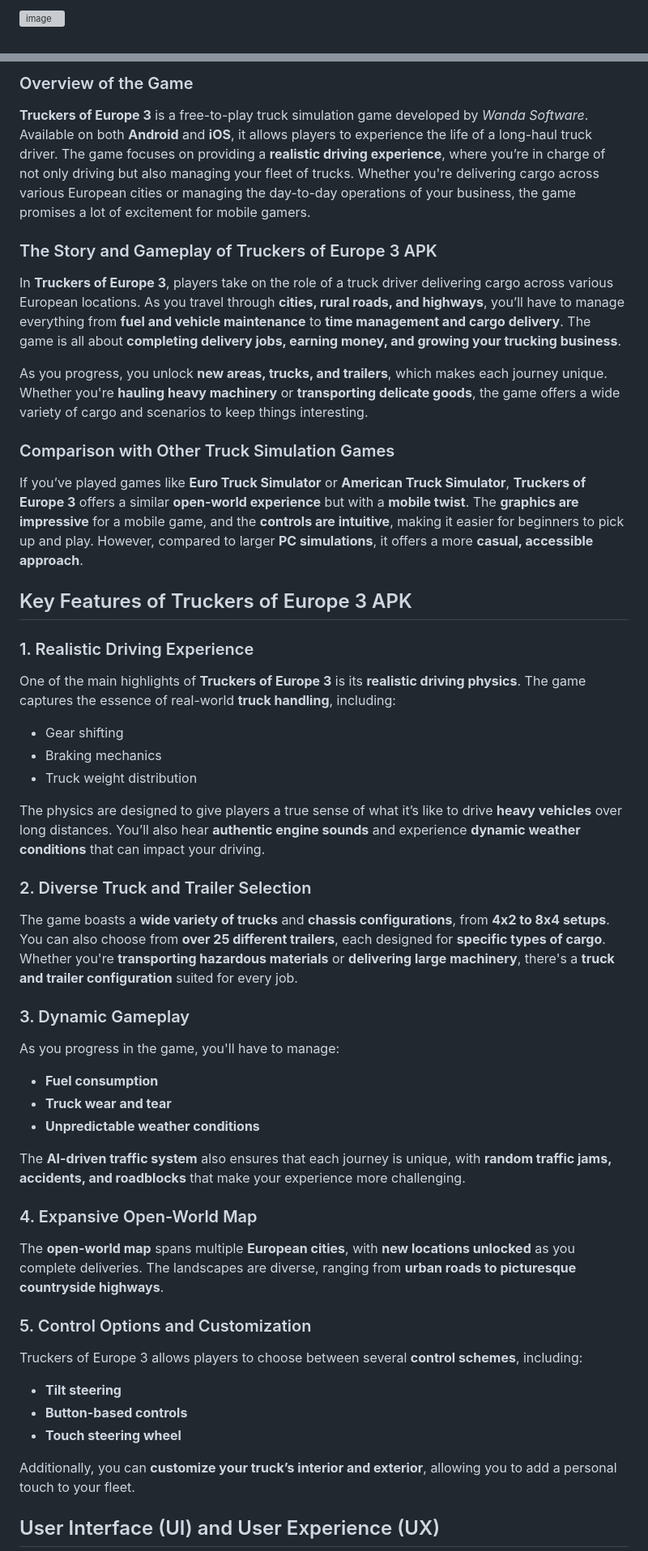
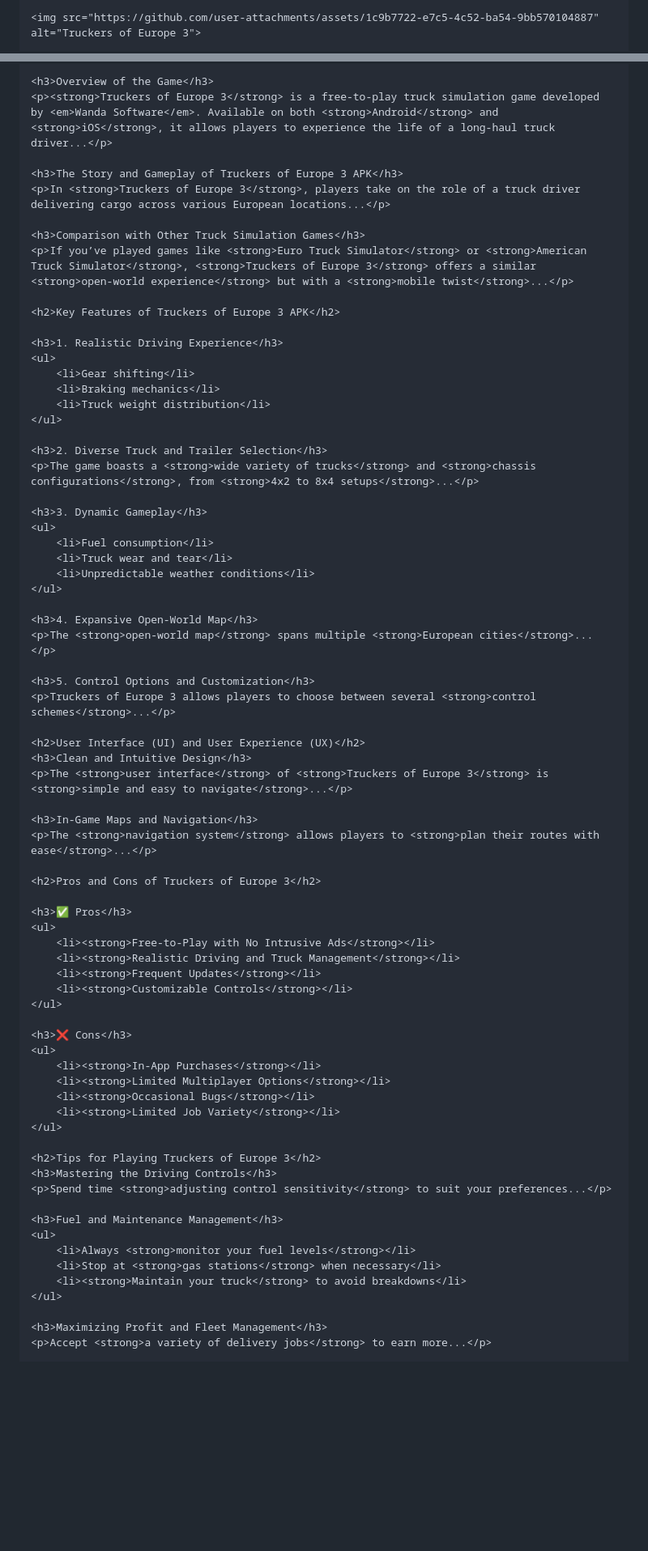
Before and after one commit to nkjwefhbsrjfgeighkgh/Truckers-of-Europe, a Markdown page: README.md, 2 parts joined by grey strips. Shown: that part at 81% size. Drawn GitHub-style; blank space fills up the shorter version; grey boxes are pictures that could not be loaded.

```diff
--- a/README.md
+++ b/README.md
@@ -4,3 +12,3 @@
 
- ![image](https://github.com/user-attachments/assets/1c9b7722-e7c5-4c52-ba54-9bb570104887)
+    <img src="https://github.com/user-attachments/assets/1c9b7722-e7c5-4c52-ba54-9bb570104887" alt="Truckers of Europe 3">
 
@@ -10,49 +18,74 @@
 
- ### Overview of the Game
+    <h3>Overview of the Game</h3>
+    <p><strong>Truckers of Europe 3</strong> is a free-to-play truck simulation game developed by <em>Wanda Software</em>. Available on both <strong>Android</strong> and <strong>iOS</strong>, it allows players to experience the life of a long-haul truck driver...</p>
 
- **Truckers of Europe 3** is a free-to-play truck simulation game developed by *Wanda Software*. Available on both **Android** and **iOS**, it allows players to experience the life of a long-haul truck driver. The game focuses on providing a **realistic driving experience**, where you’re in charge of not only driving but also managing your fleet of trucks. Whether you're delivering cargo across various European cities or managing the day-to-day operations of your business, the game promises a lot of excitement for mobile gamers.
+    <h3>The Story and Gameplay of Truckers of Europe 3 APK</h3>
+    <p>In <strong>Truckers of Europe 3</strong>, players take on the role of a truck driver delivering cargo across various European locations...</p>
 
- ### The Story and Gameplay of Truckers of Europe 3 APK
+    <h3>Comparison with Other Truck Simulation Games</h3>
+    <p>If you’ve played games like <strong>Euro Truck Simulator</strong> or <strong>American Truck Simulator</strong>, <strong>Truckers of Europe 3</strong> offers a similar <strong>open-world experience</strong> but with a <strong>mobile twist</strong>...</p>
 
- In **Truckers of Europe 3**, players take on the role of a truck driver delivering cargo across various European locations. As you travel through **cities, rural roads, and highways**, you’ll have to manage everything from **fuel and vehicle maintenance** to **time management and cargo delivery**. The game is all about **completing delivery jobs, earning money, and growing your trucking business**.
+    <h2>Key Features of Truckers of Europe 3 APK</h2>
 
- As you progress, you unlock **new areas, trucks, and trailers**, which makes each journey unique. Whether you're **hauling heavy machinery** or **transporting delicate goods**, the game offers a wide variety of cargo and scenarios to keep things interesting.
+    <h3>1. Realistic Driving Experience</h3>
+    <ul>
+        <li>Gear shifting</li>
+        <li>Braking mechanics</li>
+        <li>Truck weight distribution</li>
+    </ul>
 
- ### Comparison with Other Truck Simulation Games
+    <h3>2. Diverse Truck and Trailer Selection</h3>
+    <p>The game boasts a <strong>wide variety of trucks</strong> and <strong>chassis configurations</strong>, from <strong>4x2 to 8x4 setups</strong>...</p>
 
- If you’ve played games like **Euro Truck Simulator** or **American Truck Simulator**, **Truckers of Europe 3** offers a similar **open-world experience** but with a **mobile twist**. The **graphics are impressive** for a mobile game, and the **controls are intuitive**, making it easier for beginners to pick up and play. However, compared to larger **PC simulations**, it offers a more **casual, accessible approach**.
+    <h3>3. Dynamic Gameplay</h3>
+    <ul>
+        <li>Fuel consumption</li>
+        <li>Truck wear and tear</li>
+        <li>Unpredictable weather conditions</li>
+    </ul>
 
- ## Key Features of Truckers of Europe 3 APK
+    <h3>4. Expansive Open-World Map</h3>
+    <p>The <strong>open-world map</strong> spans multiple <strong>European cities</strong>...</p>
 
- ### 1. Realistic Driving Experience
- One of the main highlights of **Truckers of Europe 3** is its **realistic driving physics**. The game captures the essence of real-world **truck handling**, including:
- - Gear shifting
- - Braking mechanics
- - Truck weight distribution
+    <h3>5. Control Options and Customization</h3>
+    <p>Truckers of Europe 3 allows players to choose between several <strong>control schemes</strong>...</p>
 
- The physics are designed to give players a true sense of what it’s like to drive **heavy vehicles** over long distances. You’ll also hear **authentic engine sounds** and experience **dynamic weather conditions** that can impact your driving.
+    <h2>User Interface (UI) and User Experience (UX)</h2>
+    <h3>Clean and Intuitive Design</h3>
+    <p>The <strong>user interface</strong> of <strong>Truckers of Europe 3</strong> is <strong>simple and easy to navigate</strong>...</p>
 
- ### 2. Diverse Truck and Trailer Selection
- The game boasts a **wide variety of trucks** and **chassis configurations**, from **4x2 to 8x4 setups**. You can also choose from **over 25 different trailers**, each designed for **specific types of cargo**. Whether you're **transporting hazardous materials** or **delivering large machinery**, there's a **truck and trailer configuration** suited for every job.
+    <h3>In-Game Maps and Navigation</h3>
+    <p>The <strong>navigation system</strong> allows players to <strong>plan their routes with ease</strong>...</p>
 
- ### 3. Dynamic Gameplay
- As you progress in the game, you'll have to manage:
- - **Fuel consumption**
- - **Truck wear and tear**
- - **Unpredictable weather conditions**
+    <h2>Pros and Cons of Truckers of Europe 3</h2>
 
- The **AI-driven traffic system** also ensures that each journey is unique, with **random traffic jams, accidents, and roadblocks** that make your experience more challenging.
+    <h3>✅ Pros</h3>
+    <ul>
+        <li><strong>Free-to-Play with No Intrusive Ads</strong></li>
+        <li><strong>Realistic Driving and Truck Management</strong></li>
+        <li><strong>Frequent Updates</strong></li>
+        <li><strong>Customizable Controls</strong></li>
+    </ul>
 
- ### 4. Expansive Open-World Map
- The **open-world map** spans multiple **European cities**, with **new locations unlocked** as you complete deliveries. The landscapes are diverse, ranging from **urban roads to picturesque countryside highways**.
+    <h3>❌ Cons</h3>
+    <ul>
+        <li><strong>In-App Purchases</strong></li>
+        <li><strong>Limited Multiplayer Options</strong></li>
+        <li><strong>Occasional Bugs</strong></li>
+        <li><strong>Limited Job Variety</strong></li>
+    </ul>
 
- ### 5. Control Options and Customization
- Truckers of Europe 3 allows players to choose between several **control schemes**, including:
- - **Tilt steering**
- - **Button-based controls**
- - **Touch steering wheel**
+    <h2>Tips for Playing Truckers of Europe 3</h2>
+    <h3>Mastering the Driving Controls</h3>
+    <p>Spend time <strong>adjusting control sensitivity</strong> to suit your preferences...</p>
 
- Additionally, you can **customize your truck’s interior and exterior**, allowing you to add a personal touch to your fleet.
+    <h3>Fuel and Maintenance Management</h3>
+    <ul>
+        <li>Always <strong>monitor your fuel levels</strong></li>
+        <li>Stop at <strong>gas stations</strong> when necessary</li>
+        <li><strong>Maintain your truck</strong> to avoid breakdowns</li>
+    </ul>
 
- ## User Interface (UI) and User Experience (UX)
+    <h3>Maximizing Profit and Fleet Management</h3>
+    <p>Accept <strong>a variety of delivery jobs</strong> to earn more...</p>
 
```
Also changed, not shown: other parts of README.md (+28 -70 lines).
